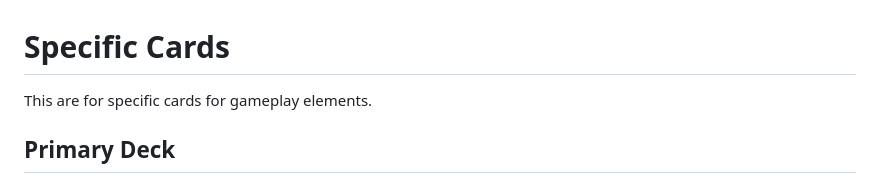
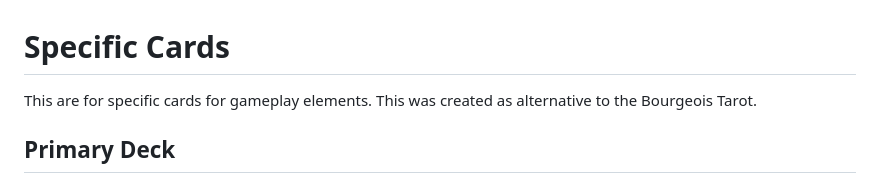
Before and after one commit to BequestDeCendresStudios/BequestAntiCheat, a Markdown page: Indev/DeckTypes.md, the part around the change. GitHub-like rendering.

```diff
--- a/Indev/DeckTypes.md
+++ b/Indev/DeckTypes.md
@@ -1,5 +1,5 @@
 # Specific Cards
-This are for specific cards for gameplay elements.
+This are for specific cards for gameplay elements. This was created as alternative to the Bourgeois Tarot.
 
 ## Primary Deck
 ### Ten Crashed Pilots
```
